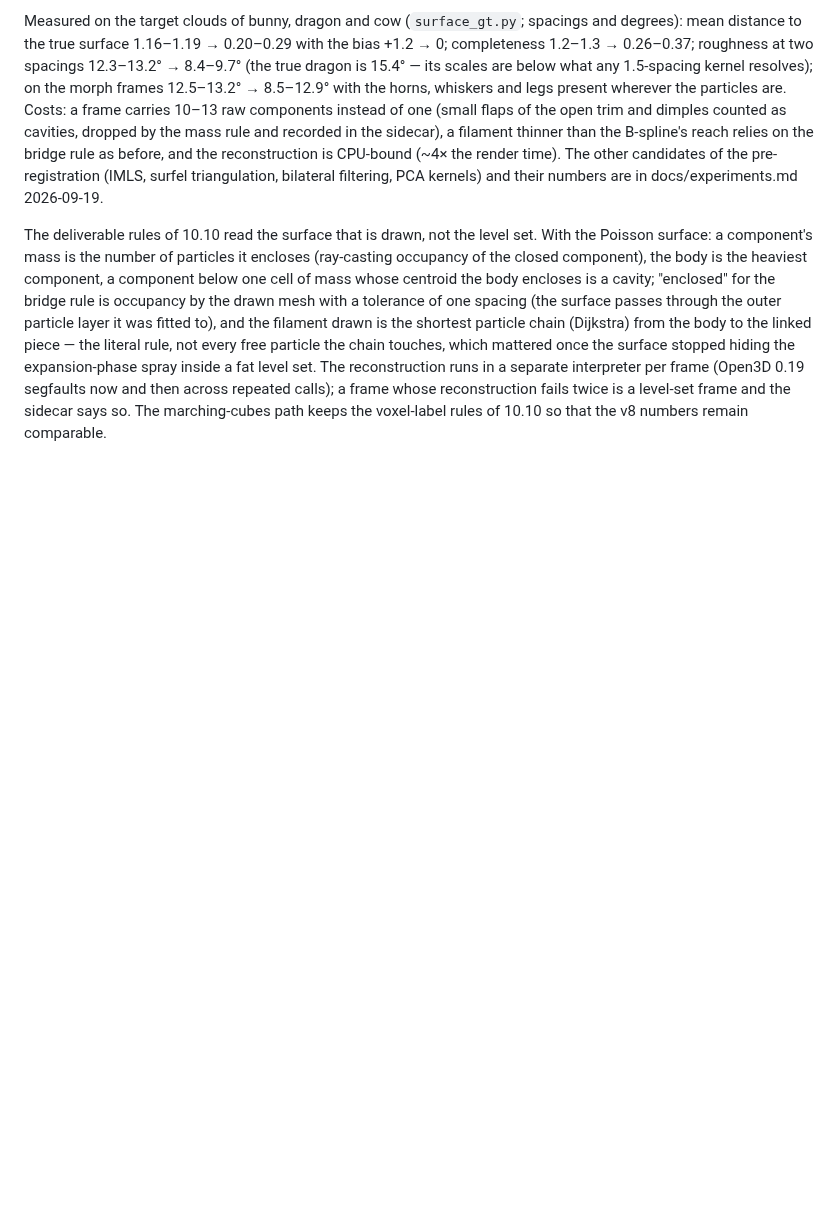
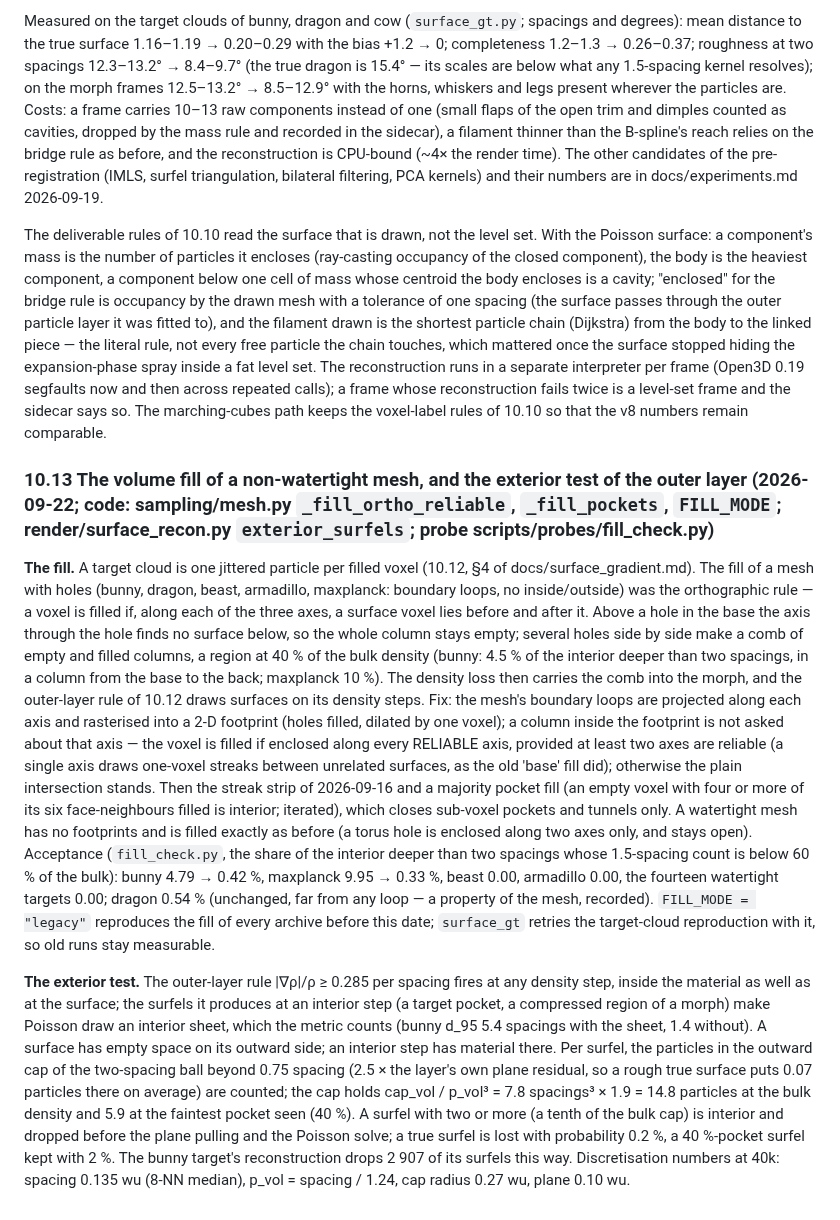
Before and after one commit to Chayoso/Shape-morphing-binder, a Markdown page: docs/method.md, the part around the change. Rendered like a GitHub page; blank space fills up the shorter version.

Commit message:
method.md §10.13: the volume fill of a non-watertight mesh (reliable axes, pocket fill, legacy mode) and the exterior test of the outer layer; surface_gradient.md §14: the fixes and the fill_check acceptance table
Co-Authored-By: Claude Fable 5.1 <noreply@anthropic.com>

```diff
--- a/docs/method.md
+++ b/docs/method.md
@@ -592,3 +592,42 @@ interpreter per frame (Open3D 0.19 segfaults now and then across repeated calls)
 whose reconstruction fails twice is a level-set frame and the sidecar says so. The
 marching-cubes path keeps the voxel-label rules of 10.10 so that the v8 numbers remain
 comparable.
+
+### 10.13 The volume fill of a non-watertight mesh, and the exterior test of the outer layer (2026-09-22; code: sampling/mesh.py `_fill_ortho_reliable`, `_fill_pockets`, `FILL_MODE`; render/surface_recon.py `exterior_surfels`; probe scripts/probes/fill_check.py)
+
+**The fill.** A target cloud is one jittered particle per filled voxel (10.12, §4 of
+docs/surface_gradient.md). The fill of a mesh with holes (bunny, dragon, beast, armadillo,
+maxplanck: boundary loops, no inside/outside) was the orthographic rule — a voxel is filled if,
+along each of the three axes, a surface voxel lies before and after it. Above a hole in the base
+the axis through the hole finds no surface below, so the whole column stays empty; several holes
+side by side make a comb of empty and filled columns, a region at 40 % of the bulk density
+(bunny: 4.5 % of the interior deeper than two spacings, in a column from the base to the back;
+maxplanck 10 %). The density loss then carries the comb into the morph, and the outer-layer rule
+of 10.12 draws surfaces on its density steps. Fix: the mesh's boundary loops are projected along
+each axis and rasterised into a 2-D footprint (holes filled, dilated by one voxel); a column inside
+the footprint is not asked about that axis — the voxel is filled if enclosed along every RELIABLE
+axis, provided at least two axes are reliable (a single axis draws one-voxel streaks between
+unrelated surfaces, as the old 'base' fill did); otherwise the plain intersection stands. Then
+the streak strip of 2026-09-16 and a majority pocket fill (an empty voxel with four or more of
+its six face-neighbours filled is interior; iterated), which closes sub-voxel pockets and
+tunnels only. A watertight mesh has no footprints and is filled exactly as before (a torus hole
+is enclosed along two axes only, and stays open). Acceptance (`fill_check.py`, the share of the
+interior deeper than two spacings whose 1.5-spacing count is below 60 % of the bulk): bunny 4.79 →
+0.42 %, maxplanck 9.95 → 0.33 %, beast 0.00, armadillo 0.00, the fourteen watertight targets 0.00;
+dragon 0.54 % (unchanged, far from any loop — a property of the mesh, recorded). `FILL_MODE =
+"legacy"` reproduces the fill of every archive before this date; `surface_gt` retries the
+target-cloud reproduction with it, so old runs stay measurable.
+
+**The exterior test.** The outer-layer rule |∇ρ|/ρ ≥ 0.285 per spacing fires at any density
+step, inside the material as well as at the surface; the surfels it produces at an interior
+step (a target pocket, a compressed region of a morph) make Poisson draw an interior sheet,
+which the metric counts (bunny d_95 5.4 spacings with the sheet, 1.4 without). A surface has
+empty space on its outward side; an interior step has material there. Per surfel, the
+particles in the outward cap of the two-spacing ball beyond 0.75 spacing (2.5 × the layer's own
+plane residual, so a rough true surface puts 0.07 particles there on average) are counted; the
+cap holds cap_vol / p_vol³ = 7.8 spacings³ × 1.9 = 14.8 particles at the bulk density and 5.9 at
+the faintest pocket seen (40 %). A surfel with two or more (a tenth of the bulk cap) is interior
+and dropped before the plane pulling and the Poisson solve; a true surfel is lost with
+probability 0.2 %, a 40 %-pocket surfel kept with 2 %. The bunny target's reconstruction drops
+2 907 of its surfels this way. Discretisation numbers at 40k: spacing 0.135 wu (8-NN median),
+p_vol = spacing / 1.24, cap radius 0.27 wu, plane 0.10 wu.
```
Also changed, not shown: docs/surface_gradient.md (+26 -0 lines).
